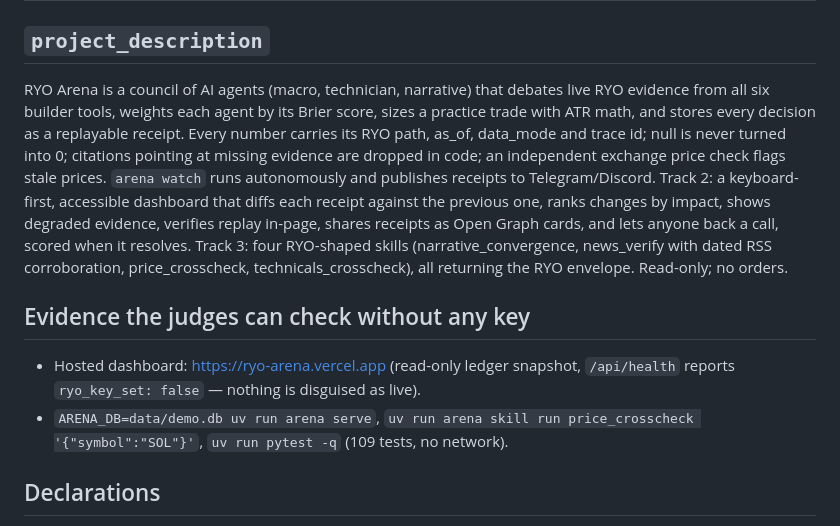
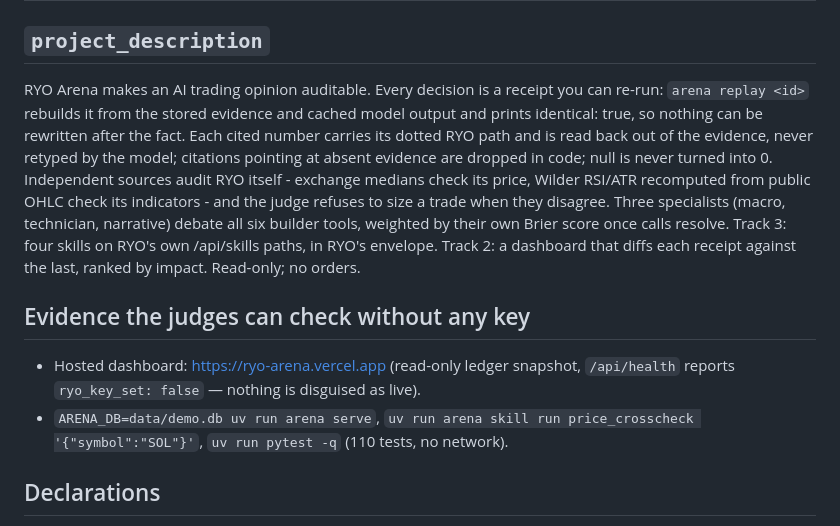
Before and after one commit to PugarHuda/nota, a Markdown page: docs/project-submission-form.md, the part around the change. Rendered like a GitHub page.

```diff
--- a/docs/project-submission-form.md
+++ b/docs/project-submission-form.md
@@ -26,24 +26,23 @@
 
 ## `project_description`
 
-RYO Arena is a council of AI agents (macro, technician, narrative) that debates live RYO evidence
-from all six builder tools, weights each agent by its Brier score, sizes a practice trade with ATR
-math, and stores every decision as a replayable receipt. Every number carries its RYO path, as_of,
-data_mode and trace id; null is never turned into 0; citations pointing at missing evidence are
-dropped in code; an independent exchange price check flags stale prices. `arena watch` runs
-autonomously and publishes receipts to Telegram/Discord. Track 2: a keyboard-first, accessible
-dashboard that diffs each receipt against the previous one, ranks changes by impact, shows degraded
-evidence, verifies replay in-page, shares receipts as Open Graph cards, and lets anyone back a call,
-scored when it resolves. Track 3: four RYO-shaped skills (narrative_convergence, news_verify with
-dated RSS corroboration, price_crosscheck, technicals_crosscheck), all returning the RYO envelope.
-Read-only; no orders.
+RYO Arena makes an AI trading opinion auditable. Every decision is a receipt you can re-run:
+`arena replay <id>` rebuilds it from the stored evidence and cached model output and prints
+identical: true, so nothing can be rewritten after the fact. Each cited number carries its dotted RYO
+path and is read back out of the evidence, never retyped by the model; citations pointing at absent
+evidence are dropped in code; null is never turned into 0. Independent sources audit RYO itself -
+exchange medians check its price, Wilder RSI/ATR recomputed from public OHLC check its indicators -
+and the judge refuses to size a trade when they disagree. Three specialists (macro, technician,
+narrative) debate all six builder tools, weighted by their own Brier score once calls resolve.
+Track 3: four skills on RYO's own /api/skills paths, in RYO's envelope. Track 2: a dashboard that
+diffs each receipt against the last, ranked by impact. Read-only; no orders.
 
 ## Evidence the judges can check without any key
 
 - Hosted dashboard: https://ryo-arena.vercel.app (read-only ledger snapshot, `/api/health` reports
   `ryo_key_set: false` — nothing is disguised as live).
 - `ARENA_DB=data/demo.db uv run arena serve`, `uv run arena skill run price_crosscheck '{"symbol":"SOL"}'`,
-  `uv run pytest -q` (109 tests, no network).
+  `uv run pytest -q` (110 tests, no network).
 
 ## Declarations
 
```
Also changed, not shown: README.md (+6 -4 lines), docs/SUBMISSION.md (+18 -15 lines), docs/img/dashboard.png, docs/img/mobile.png, docs/img/verify-replay.png, 4 other files.
